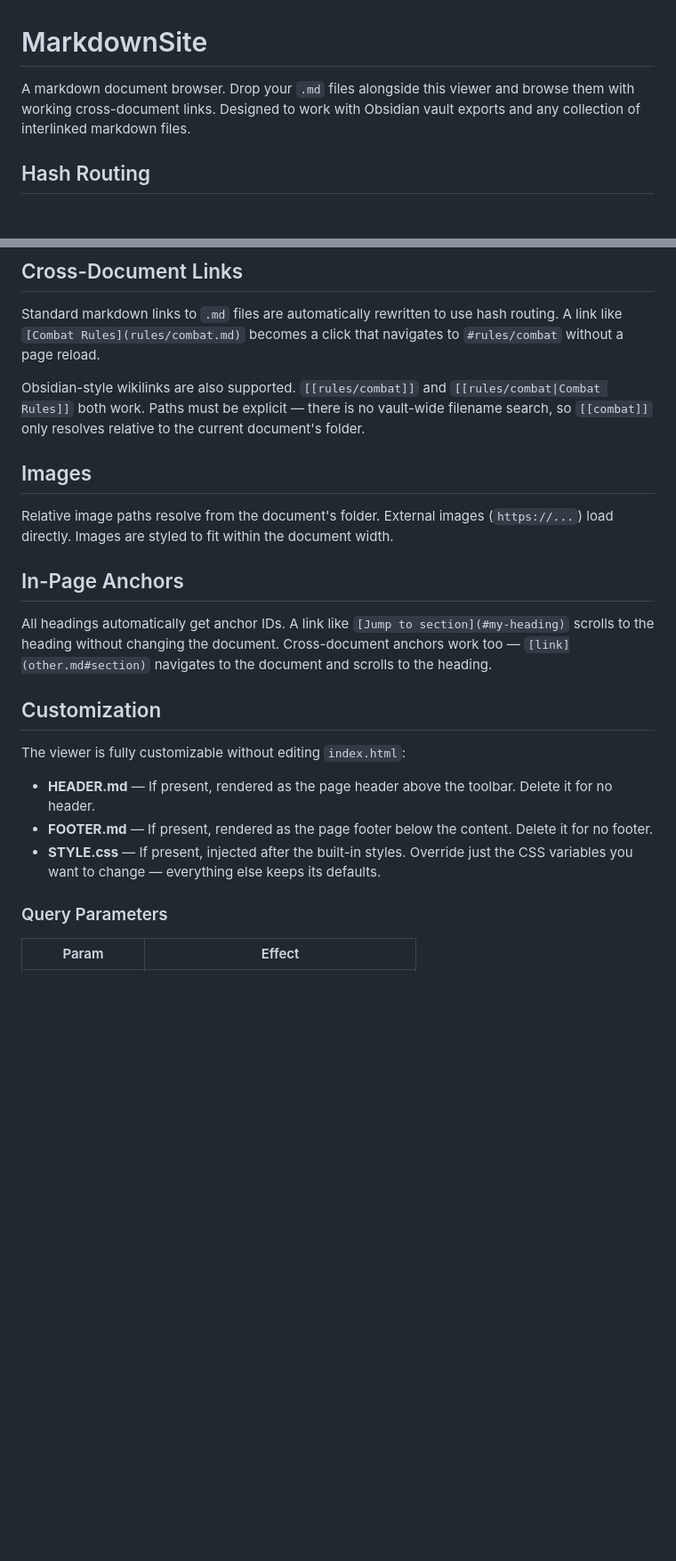
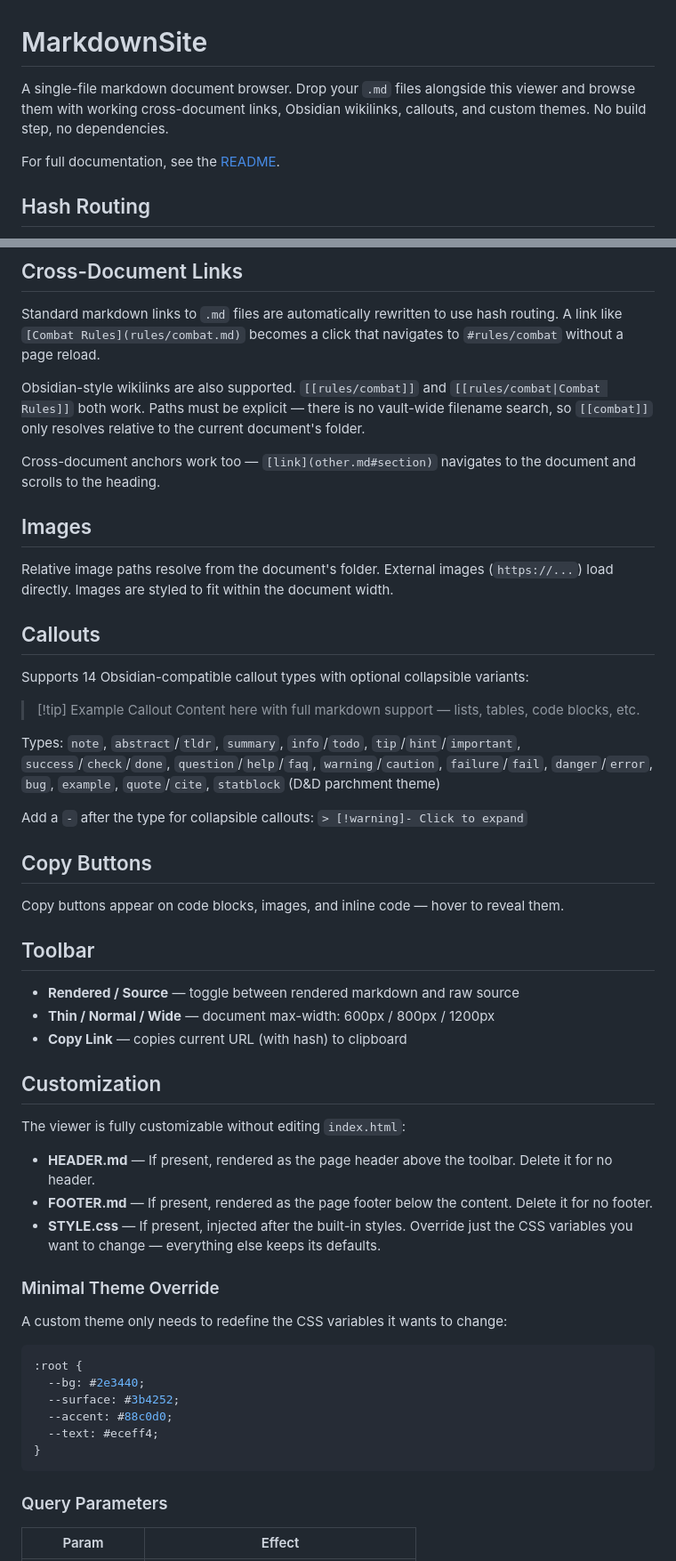
Before and after one commit to PromptFerret/MarkdownSite, a Markdown page: WELCOME.md, 2 parts joined by grey strips. Shown at 89% size. Drawn GitHub-style; blank space fills up the shorter version.

Commit message:
Update WELCOME.md with callouts, toolbar, copy buttons, and README link
Sync WELCOME.md content with README features. Add sections for
callouts, copy buttons, toolbar, and theme CSS variables. Add link
to README for full documentation.

Co-Authored-By: Claude Opus 4.6 <noreply@anthropic.com>

````diff
--- a/WELCOME.md
+++ b/WELCOME.md
@@ -1,6 +1,8 @@
 # MarkdownSite
 
-A markdown document browser. Drop your `.md` files alongside this viewer and browse them with working cross-document links. Designed to work with Obsidian vault exports and any collection of interlinked markdown files.
+A single-file markdown document browser. Drop your `.md` files alongside this viewer and browse them with working cross-document links, Obsidian wikilinks, callouts, and custom themes. No build step, no dependencies.
+
+For full documentation, see the [README](README.md).
 
 ## Hash Routing
 
@@ -40,13 +42,32 @@ Standard markdown links to `.md` files are automatically rewritten to use hash r
 
 Obsidian-style wikilinks are also supported. `[[rules/combat]]` and `[[rules/combat|Combat Rules]]` both work. Paths must be explicit — there is no vault-wide filename search, so `[[combat]]` only resolves relative to the current document's folder.
 
+Cross-document anchors work too — `[link](other.md#section)` navigates to the document and scrolls to the heading.
+
 ## Images
 
 Relative image paths resolve from the document's folder. External images (`https://...`) load directly. Images are styled to fit within the document width.
 
-## In-Page Anchors
+## Callouts
 
-All headings automatically get anchor IDs. A link like `[Jump to section](#my-heading)` scrolls to the heading without changing the document. Cross-document anchors work too — `[link](other.md#section)` navigates to the document and scrolls to the heading.
+Supports 14 Obsidian-compatible callout types with optional collapsible variants:
+
+> [!tip] Example Callout
+> Content here with full markdown support — lists, tables, code blocks, etc.
+
+Types: `note`, `abstract`/`tldr`, `summary`, `info`/`todo`, `tip`/`hint`/`important`, `success`/`check`/`done`, `question`/`help`/`faq`, `warning`/`caution`, `failure`/`fail`, `danger`/`error`, `bug`, `example`, `quote`/`cite`, `statblock` (D&D parchment theme)
+
+Add a `-` after the type for collapsible callouts: `> [!warning]- Click to expand`
+
+## Copy Buttons
+
+Copy buttons appear on code blocks, images, and inline code — hover to reveal them.
+
+## Toolbar
+
+- **Rendered / Source** — toggle between rendered markdown and raw source
+- **Thin / Normal / Wide** — document max-width: 600px / 800px / 1200px
+- **Copy Link** — copies current URL (with hash) to clipboard
 
 ## Customization
 
@@ -55,6 +76,19 @@ The viewer is fully customizable without editing `index.html`:
 - **HEADER.md** — If present, rendered as the page header above the toolbar. Delete it for no header.
 - **FOOTER.md** — If present, rendered as the page footer below the content. Delete it for no footer.
 - **STYLE.css** — If present, injected after the built-in styles. Override just the CSS variables you want to change — everything else keeps its defaults.
+
+### Minimal Theme Override
+
+A custom theme only needs to redefine the CSS variables it wants to change:
+
+```css
+:root {
+  --bg: #2e3440;
+  --surface: #3b4252;
+  --accent: #88c0d0;
+  --text: #eceff4;
+}
+```
 
 ### Query Parameters
 
````
